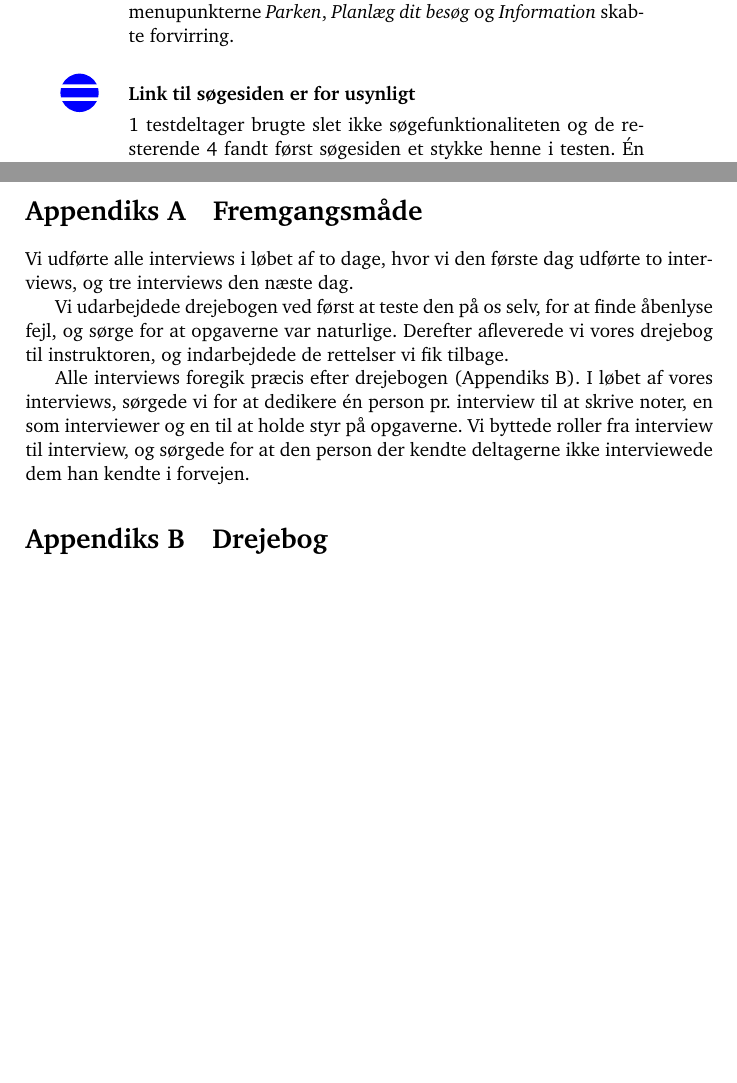
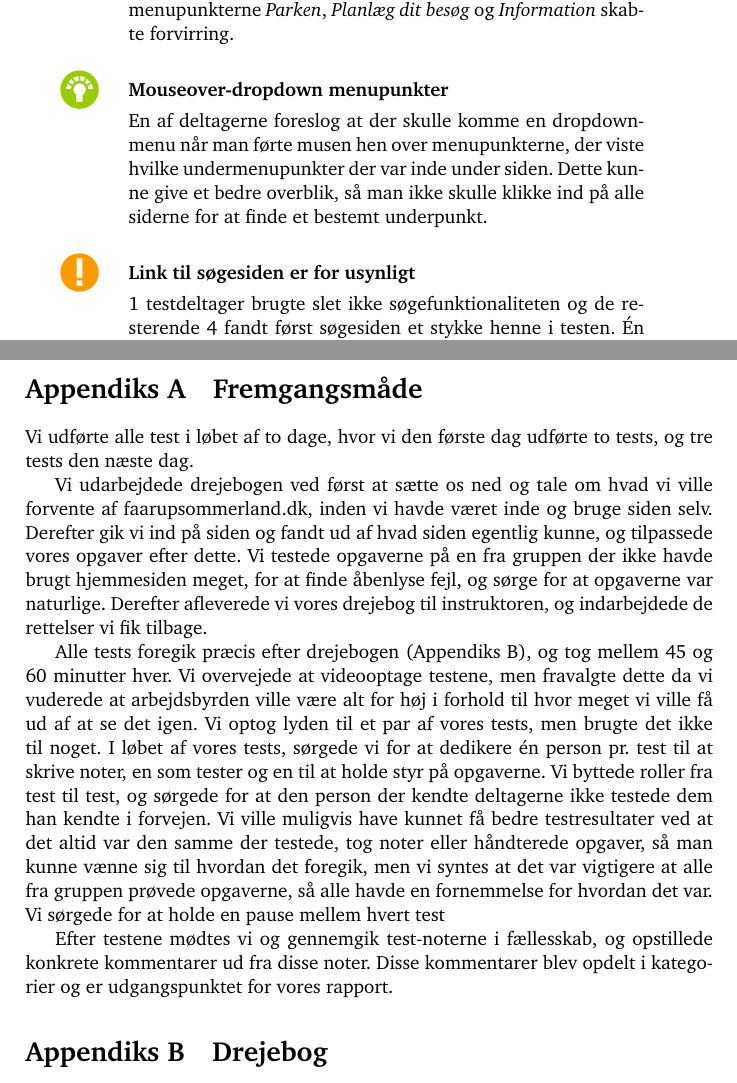
Before and after one commit to kayloos/HCI, a LaTeX document (oevelse6/document.tex): two parts of pages 6 and 11 of 14 before the commit and two parts of pages 6 and 11 of 15 after it, joined at a grey line, cut so that both start at the same text, the shorter picture padded with empty space. Compiled offline with pdfLaTeX.

Commit message:
fremgangsmåde

```diff
--- a/oevelse6/document.tex
+++ b/oevelse6/document.tex
@@ -220,7 +220,11 @@ Testdeltagerne havde besvær med at regne ud hvad de forskellige
 menupunkter dækker over hvilket førte til at de ofte måtte alle siderne igennem for at finde
 det de ledte efter. Specielt menupunkterne \emph{Parken}, \emph{Planlæg dit besøg} og \emph{Information} skabte forvirring.
 
-\item[\smallproblem]{\textbf{Link til søgesiden er for usynligt}}
+\item[\goodidea] \textbf{Mouseover-dropdown menupunkter}
+
+En af deltagerne foreslog at der skulle komme en dropdown-menu når man førte musen hen over menupunkterne, der viste hvilke undermenupunkter der var inde under siden. Dette kunne give et bedre overblik, så man ikke skulle klikke ind på alle siderne for at finde et bestemt underpunkt.
+
+\item[\seriousproblem]{\textbf{Link til søgesiden er for usynligt}}
 
 1 testdeltager brugte slet ikke søgefunktionaliteten og de resterende 4 fandt først søgesiden
 et stykke henne i testen. Én testdeltager fandt først søgesiden til allersidst i testen og
@@ -403,18 +407,21 @@ Hvis man prøver på at gå ind på en side der ikke findes får man en 404-side
 
 \section{Fremgangsmåde}
 
-Vi udførte alle interviews i løbet af to dage, hvor vi den første dag udførte to
-interviews, og tre interviews den næste dag.
+Vi udførte alle test i løbet af to dage, hvor vi den første dag udførte to
+tests, og tre tests den næste dag.
 
-Vi udarbejdede drejebogen ved først at teste den på os selv, for at finde
-åbenlyse fejl, og sørge for at opgaverne var naturlige. Derefter afleverede vi
-vores drejebog til instruktoren, og indarbejdede de rettelser vi fik tilbage.
+Vi udarbejdede drejebogen ved først at sætte os ned og tale om hvad vi ville forvente af faarupsommerland.dk, inden vi havde været inde og bruge siden selv. Derefter gik vi ind på siden og fandt ud af hvad siden egentlig kunne, og tilpassede vores opgaver efter dette. Vi testede opgaverne på en fra gruppen der ikke havde brugt hjemmesiden meget, for at finde åbenlyse fejl, og sørge for at opgaverne var naturlige. Derefter afleverede vi vores drejebog til instruktoren, og indarbejdede de rettelser vi fik tilbage.
 
-Alle interviews foregik præcis efter drejebogen (Appendiks \ref{apx:drejebog}).
-I løbet af vores interviews, sørgede vi for at dedikere én person pr. interview
-til at skrive noter, en som interviewer og en til at holde styr på opgaverne.
-Vi byttede roller fra interview til interview, og sørgede for at den person der
-kendte deltagerne ikke interviewede dem han kendte i forvejen.
+Alle tests foregik præcis efter drejebogen (Appendiks \ref{apx:drejebog}), og tog mellem 45 og 60 minutter hver.
+Vi overvejede at videooptage testene, men fravalgte dette da vi vuderede at arbejdsbyrden ville være alt for høj i forhold til hvor meget vi ville få ud af at se det igen. Vi optog lyden til et par af vores tests, men brugte det ikke til noget.
+I løbet af vores tests, sørgede vi for at dedikere én person pr. test
+til at skrive noter, en som tester og en til at holde styr på opgaverne.
+Vi byttede roller fra test til test, og sørgede for at den person der
+kendte deltagerne ikke testede dem han kendte i forvejen. Vi ville muligvis have kunnet få bedre testresultater ved at det altid var den samme der testede, tog noter eller håndterede opgaver, så man kunne vænne sig til hvordan det foregik, men vi syntes at det var vigtigere at alle fra gruppen prøvede opgaverne, så alle havde en fornemmelse for hvordan det var.
+Vi sørgede for at holde en pause mellem hvert test
+
+Efter testene mødtes vi og gennemgik test-noterne i fællesskab, og opstillede konkrete kommentarer ud fra disse noter. Disse kommentarer blev opdelt i kategorier og er udgangspunktet for vores rapport.
+
 
 \section{Drejebog}
 \label{apx:drejebog}
```
